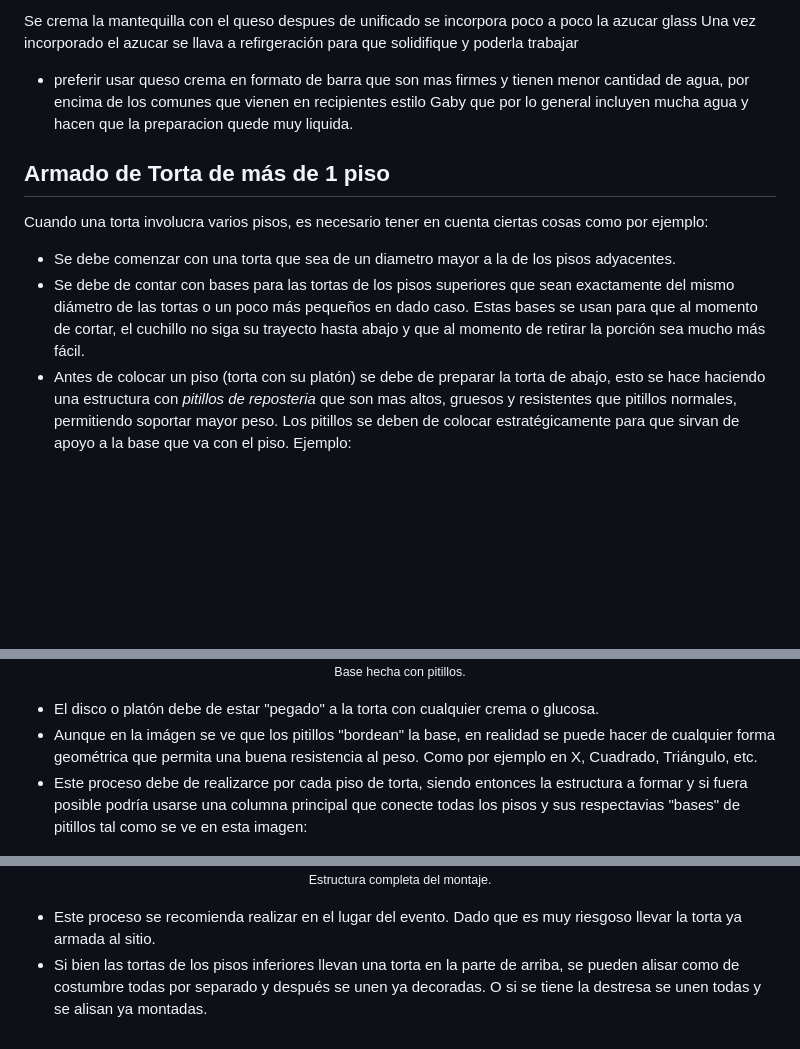
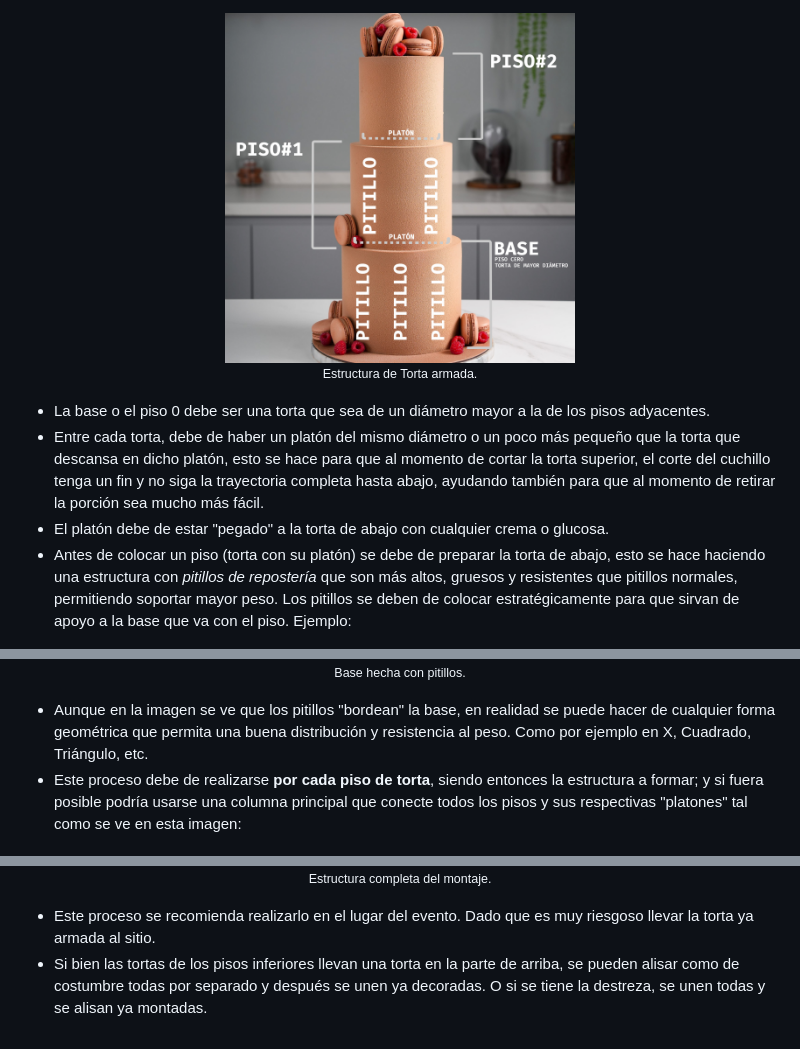
Before and after one commit to WuilfredoAz/decoracion-pasteles, a Markdown page: README.md, 3 parts joined by grey strips. Drawn GitHub-style; pictures changed too: img/estructura-diagrama.jpg (added); blank space fills up the shorter version.

```diff
--- a/README.md
+++ b/README.md
@@ -597,33 +603,30 @@ Batir recomendablemente con la lira
 
-Se crema la mantequilla con el queso
-despues de unificado se incorpora poco a poco la azucar glass
-Una vez incorporado el azucar se llava a refirgeración para que solidifique y poderla trabajar
+<div align="center">
+    <img src="img/estructura-diagrama.jpg" width="350px" alt="Estructura de Torta armada."/>
+    <small><p>Estructura de Torta armada.</p></small>
+</div>
 
-- preferir usar queso crema en formato de barra que son mas firmes y tienen menor cantidad de agua, por encima de los comunes que vienen en recipientes estilo Gaby que por lo general incluyen mucha agua y hacen que la preparacion quede muy liquida.
-
-## Armado de Torta de más de 1 piso
-Cuando una torta involucra varios pisos, es necesario tener en cuenta ciertas cosas como por ejemplo:
-
-- Se debe comenzar con una torta que sea de un diametro mayor a la de los pisos adyacentes.
-- Se debe de contar con bases para las tortas de los pisos superiores que sean exactamente del mismo diámetro de las tortas o un poco más pequeños en dado caso. Estas bases se usan para que al momento de cortar, el cuchillo no siga su trayecto hasta abajo y que al momento de retirar la porción sea mucho más fácil.
-- Antes de colocar un piso (torta con su platón) se debe de preparar la torta de abajo, esto se hace haciendo una estructura con _pitillos de reposteria_ que son mas altos, gruesos y resistentes que pitillos normales, permitiendo soportar mayor peso. Los pitillos se deben de colocar estratégicamente para que sirvan de apoyo a la base que va con el piso. Ejemplo:
+- La base o el piso 0 debe ser una torta que sea de un diámetro mayor a la de los pisos adyacentes.
+- Entre cada torta, debe de haber un platón del mismo diámetro o un poco más pequeño que la torta que descansa en dicho platón, esto se hace para que al momento de cortar la torta superior, el corte del cuchillo tenga un fin y no siga la trayectoria completa hasta abajo, ayudando también para que al momento de retirar la porción sea mucho más fácil.
+- El platón debe de estar "pegado" a la torta de abajo con cualquier crema o glucosa.
+- Antes de colocar un piso (torta con su platón) se debe de preparar la torta de abajo, esto se hace haciendo una estructura con _pitillos de repostería_ que son más altos, gruesos y resistentes que pitillos normales, permitiendo soportar mayor peso. Los pitillos se deben de colocar estratégicamente para que sirvan de apoyo a la base que va con el piso. Ejemplo:
 
 <div align="center">
     <img src="img/pitillos.jpg" width="350px" alt="Base hecha con pitillos."/>
     <small><p>Base hecha con pitillos.</p></small>
 </div>
 
-- El disco o platón debe de estar "pegado" a la torta con cualquier crema o glucosa.
-- Aunque en la imágen se ve que los pitillos "bordean" la base, en realidad se puede hacer de cualquier forma geométrica que permita una buena resistencia al peso. Como por ejemplo en X, Cuadrado, Triángulo, etc.
-- Este proceso debe de realizarce por cada piso de torta, siendo entonces la estructura a formar y si fuera posible podría usarse una columna principal que conecte todas los pisos y sus respectavias "bases" de pitillos tal como se ve en esta imagen:
+
+- Aunque en la imagen se ve que los pitillos "bordean" la base, en realidad se puede hacer de cualquier forma geométrica que permita una buena distribución y resistencia al peso. Como por ejemplo en X, Cuadrado, Triángulo, etc.
+- Este proceso debe de realizarse **por cada piso de torta**, siendo entonces la estructura a formar; y si fuera posible podría usarse una columna principal que conecte todos los pisos y sus respectivas "platones" tal como se ve en esta imagen:
 
 <div align="center">
     <img src="img/estructura.jpg" width="350px" alt="Estructura completa del montaje."/>
     <small><p>Estructura completa del montaje.</p></small>
 </div>
 
-- Este proceso se recomienda realizar en el lugar del evento. Dado que es muy riesgoso llevar la torta ya armada al sitio.
-- Si bien las tortas de los pisos inferiores llevan una torta en la parte de arriba, se pueden alisar como de costumbre todas por separado y después se unen ya decoradas. O si se tiene la destresa se unen todas y se alisan ya montadas.
+- Este proceso se recomienda realizarlo en el lugar del evento. Dado que es muy riesgoso llevar la torta ya armada al sitio.
+- Si bien las tortas de los pisos inferiores llevan una torta en la parte de arriba, se pueden alisar como de costumbre todas por separado y después se unen ya decoradas. O si se tiene la destreza, se unen todas y se alisan ya montadas.
 
 <!-- ##########################################################
 
```
Also changed, not shown: other parts of README.md (+21 -15 lines).
